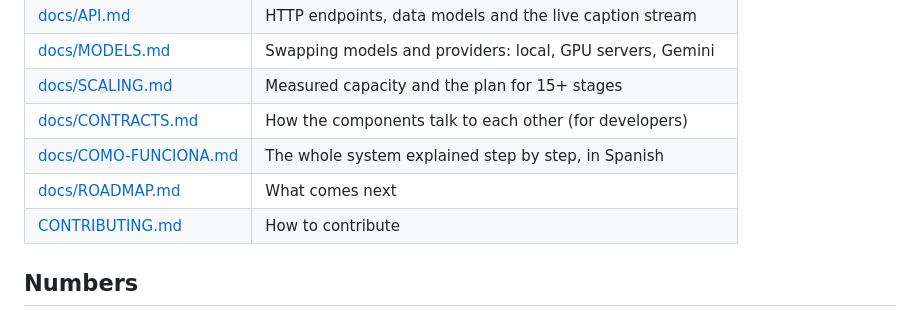
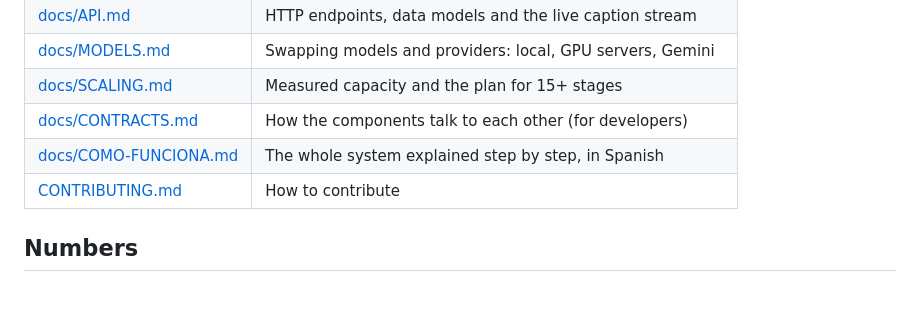
Before and after one commit to ezequieltosi96/conffy, a Markdown page: README.md, the part around the change. GitHub-like rendering.

```diff
--- a/README.md
+++ b/README.md
@@ -110,7 +110,6 @@ Everything else runs in containers.
 | [docs/SCALING.md](docs/SCALING.md) | Measured capacity and the plan for 15+ stages |
 | [docs/CONTRACTS.md](docs/CONTRACTS.md) | How the components talk to each other (for developers) |
 | [docs/COMO-FUNCIONA.md](docs/COMO-FUNCIONA.md) | The whole system explained step by step, in Spanish |
-| [docs/ROADMAP.md](docs/ROADMAP.md) | What comes next |
 | [CONTRIBUTING.md](CONTRIBUTING.md) | How to contribute |
 
 ## Numbers
```
